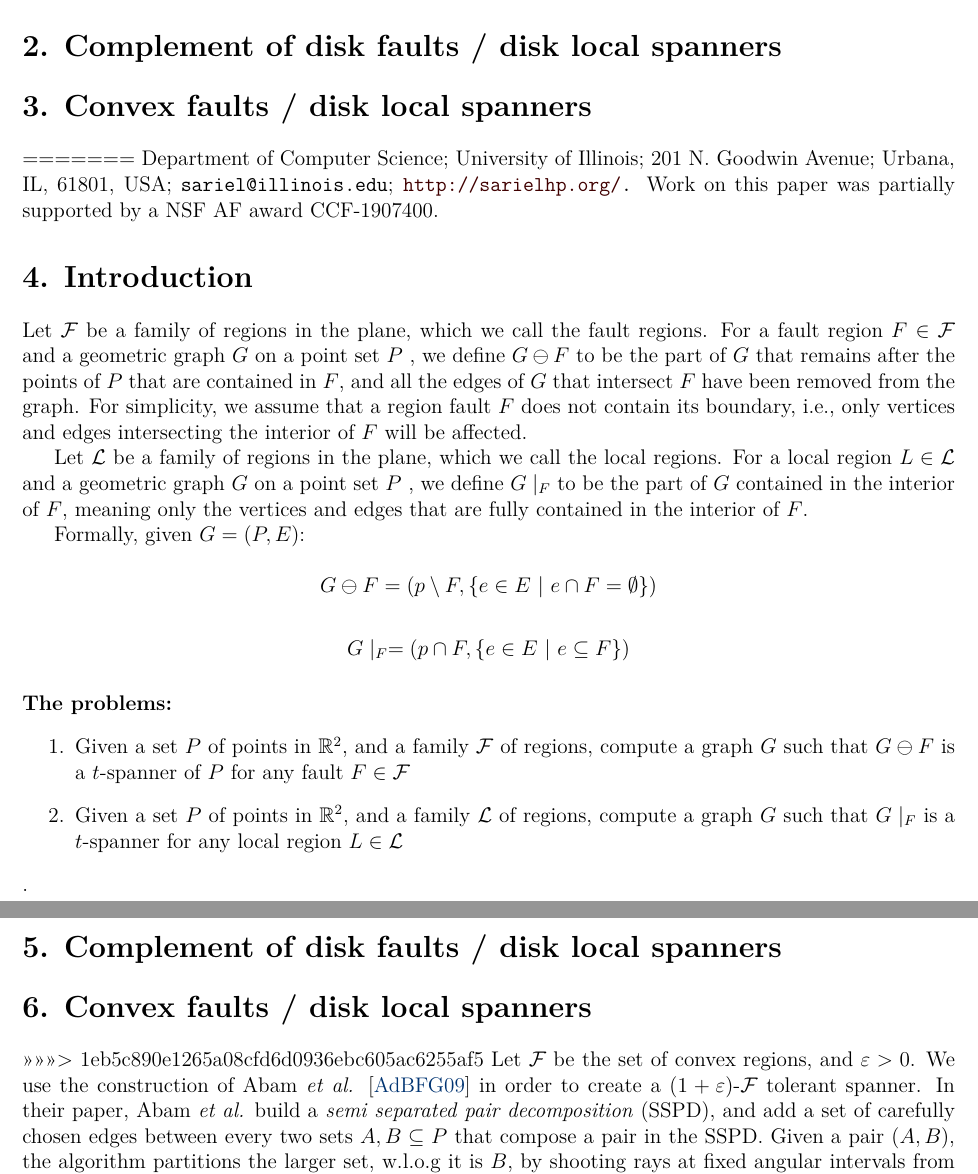
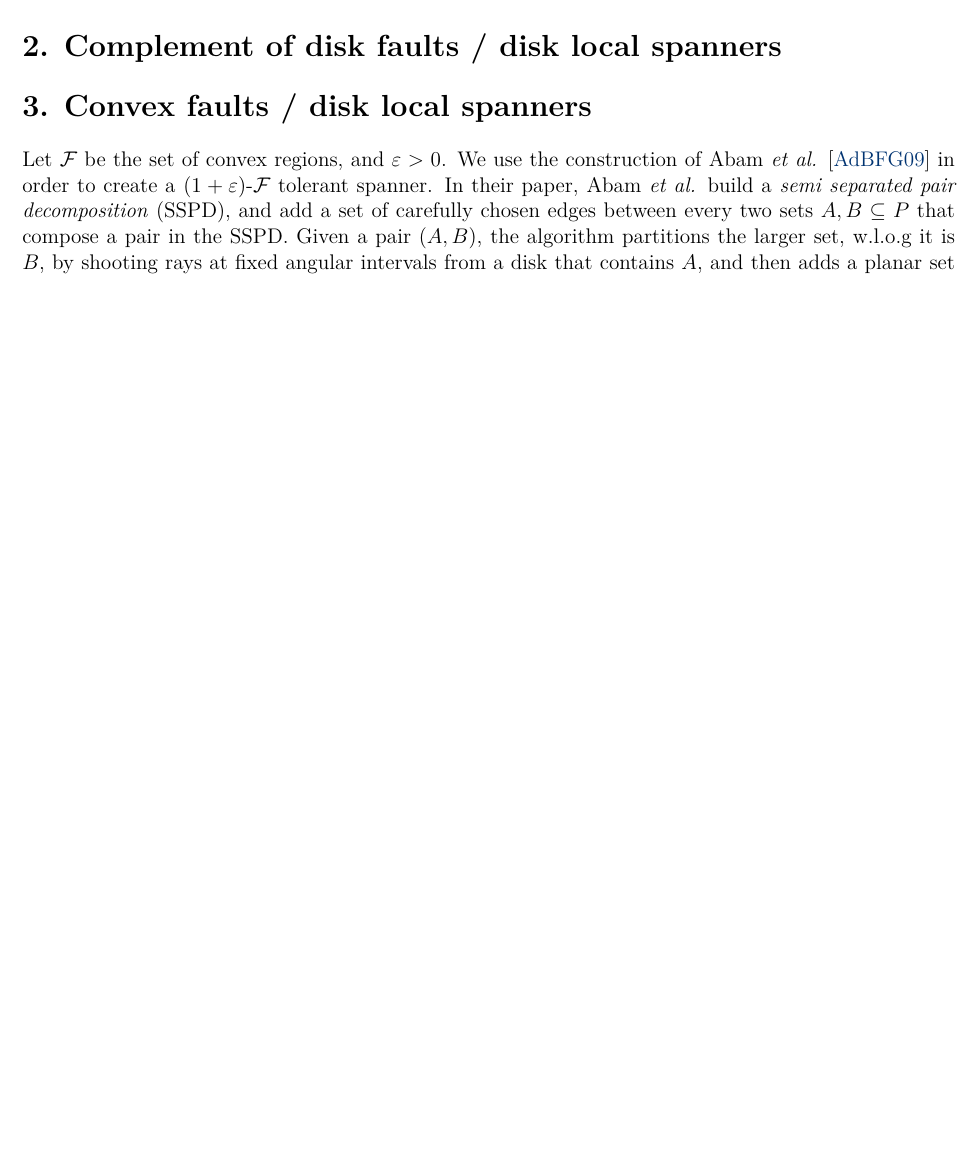
Before and after one commit to StavAshur/Fault-tolerant-spanners, a LaTeX document (ft_spanner.tex): two parts of pages 2 and 3 of 13 before the commit and part of page 2 of 12 after it, the two joined at a grey line, cut so that both start at the same text, the shorter picture padded with empty space. The pictures show the PDF file ft_spanner.pdf that the author committed with the source.

Commit message:
Tried to fix merge nonsense.

```diff
--- a/ft_spanner.tex
+++ b/ft_spanner.tex
@@ -102,57 +102,9 @@ where one is allowed to slightly shrink the region.
 %%%%%%%%%%%%%%%%%%%%%%%%%%%%%%%%%%%%%%%%%%%%%%%%%%%%%%%%%%%%%%%%%%%%%%%%%
 %%%%%%%%%%%%%%%%%%%%%%%%%%%%%%%%%%%%%%%%%%%%%%%%%%%%%%%%%%%%%%%%%%%%%%%%%
 
+
 \section{Convex faults / disk local spanners}
 
-=======
-   \SarielThanks{Work on this paper was partially supported by a
-      NSF AF award CCF-1907400.  }%
-}%
-
-\maketitle
-
-\section{Introduction}
-
-Let $\FF$ be a family of regions in the plane, which we call the fault
-regions. For a fault region $F\in \FF$ and a geometric graph $G$ on a
-point set $P$ , we define $G\ominus F$ to be the part of $G$ that
-remains after the points of $P$ that are contained in $F$, and all the
-edges of $G$ that intersect $F$ have been removed from the graph. For
-simplicity, we assume that a region fault $F$ does not contain its
-boundary, i.e., only vertices and edges intersecting the interior of
-$F$ will be affected.
-
-
-Let $\LL$ be a family of regions in the plane, which we call the local
-regions. For a local region $L\in \LL$ and a geometric graph $G$ on a
-point set $P$ , we define $G\mid_F$ to be the part of $G$ contained in
-the interior of $F$, meaning only the vertices and edges that are
-fully contained in the interior of $F$.
-
-Formally, given $G=(P,E)$:
-
-$$G\ominus F = (p\setminus F, \{e\in E~|~ e\cap F = \emptyset\})$$
-
-$$G\mid_F = (p \cap F, \{e\in E~|~ e\subseteq F\})$$
-
-\paragraph{The problems:}
-
-\begin{enumerate}
-    \item Given a set $P$ of points in $\Re^2$, and a family $\FF$ of
-    regions, compute a graph $G$ such that $G\ominus F$ is a
-    $t$-spanner of $P$ for any fault $F\in\FF$
-    \item Given a set $P$ of points in $\Re^2$, and a family $\LL$ of
-    regions, compute a graph $G$ such that $G\mid_F$ is a $t$-spanner
-    for any local region $L\in\LL$
-\end{enumerate}
-.
-
-
-\section{Complement of disk faults / disk local spanners}
-
-
-\section{Convex faults / disk local spanners}
->>>>>>> 1eb5c890e1265a08cfd6d0936ebc605ac6255af5
 Let $\FF$ be the set of convex regions, and $\eps>0$. We use the
 construction of Abam \etal \cite{abfg-rftgs-09} in order to create a
 $(1+\eps)$-$\FF$ tolerant spanner. In their paper, Abam \etal build a
@@ -453,7 +390,8 @@ Let $P\subseteq \Re^2$. We first describe a subroutine for connecting two sets o
 Our algorithm will connect every point in $A$ to $O\left(\frac{1}{\eps^2}\right)$ points in the positive quadrant, and after performing the same process for the points of the symmetrically defined $B'$, we will have that every rectangle that truly contains points from $A$ and $B$ will have an edge $(a,b)$ with $a\in A$ and $b\in B$.
 
 For every point $a = (x',y') \in A$ we define partition the positive quadrant into $O\left(\frac{1}{\eps^2}\right)$ sets. We consider the following $\frac{1}{\eps}$ horizontal stripes - $\forall j\in \{1,...,\frac{1}{\eps}\}$:
->>>>>>> 1eb5c890e1265a08cfd6d0936ebc605ac6255af5
+
+\hrule
 
 $$H_{j}:=\{(x,y)~|~  0 \leq x \leq x'+y'  ,~ (j-1)\cdot \eps y' < y \leq j\cdot \eps y'\}$$
 
```
Also changed, not shown: ft_spanner.pdf, ft_spanner.tex (53 more changed lines), 1 other file.
